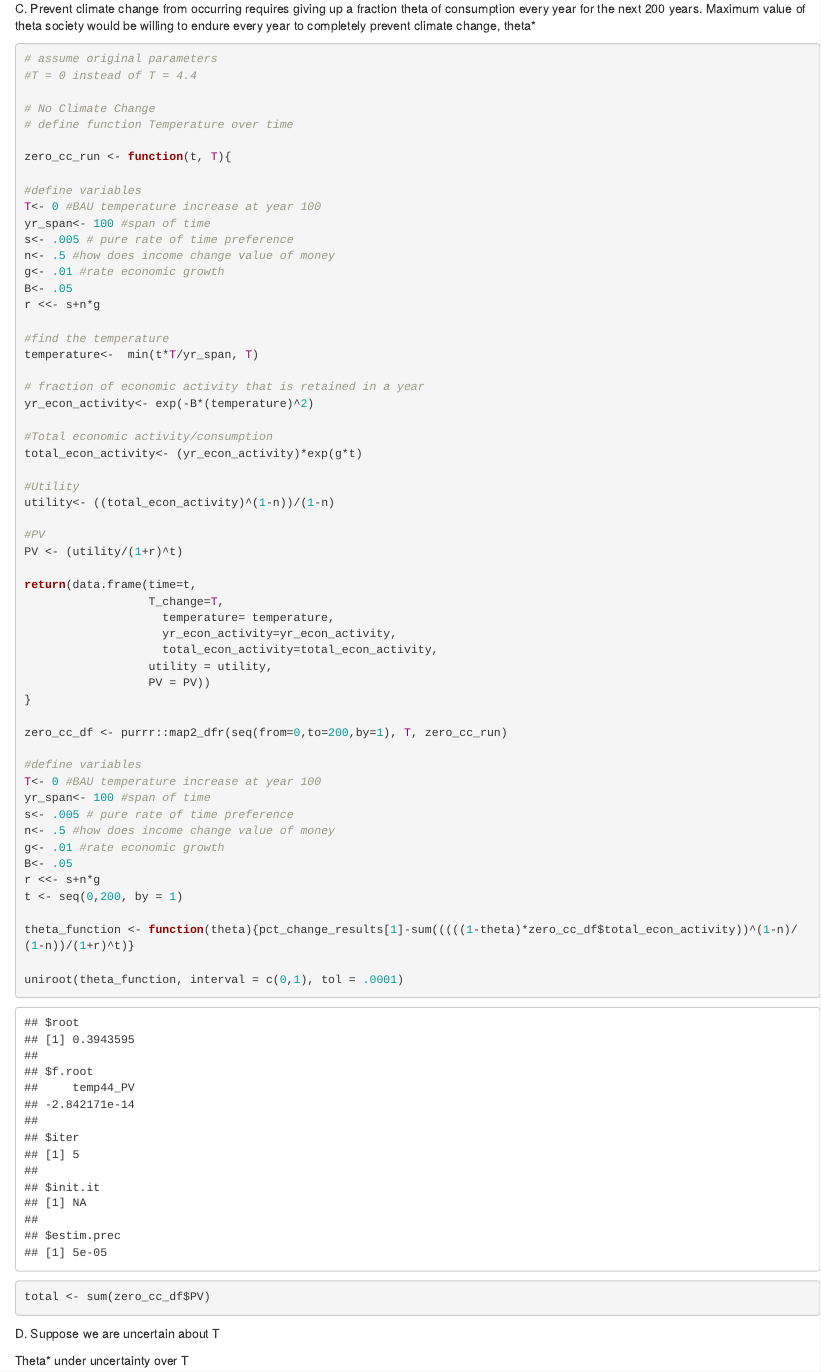
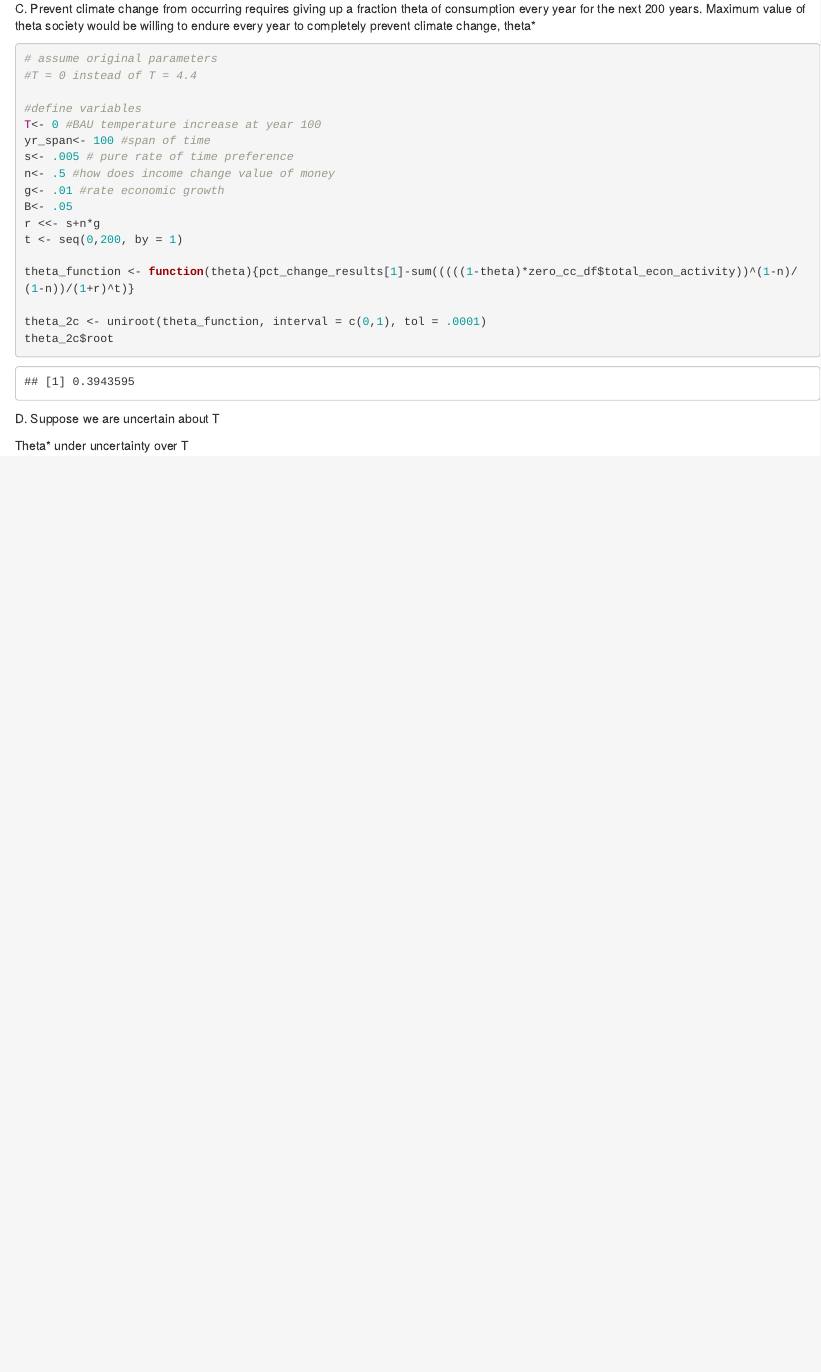
Before and after one commit to salbuque/assign_4_204, an R Markdown document (assign_4_204.Rmd): the page in a window 1100 px wide, from 9770 px down. Rendered offline with R 4.5, knitr and Pandoc, with nearby package versions.

Commit message:
updated 2c

````diff
--- a/assign_4_204.Rmd
+++ b/assign_4_204.Rmd
@@ -477,46 +477,6 @@ C. Prevent climate change from occurring requires giving up a fraction theta of
 # assume original parameters
 #T = 0 instead of T = 4.4
 
-# No Climate Change
-# define function Temperature over time
-
-zero_cc_run <- function(t, T){
-
-#define variables
-T<- 0 #BAU temperature increase at year 100
-yr_span<- 100 #span of time
-s<- .005 # pure rate of time preference
-n<- .5 #how does income change value of money
-g<- .01 #rate economic growth
-B<- .05
-r <<- s+n*g
-
-#find the temperature
-temperature<-  min(t*T/yr_span, T)
-
-# fraction of economic activity that is retained in a year
-yr_econ_activity<- exp(-B*(temperature)^2)
-
-#Total economic activity/consumption
-total_econ_activity<- (yr_econ_activity)*exp(g*t)
-
-#Utility
-utility<- ((total_econ_activity)^(1-n))/(1-n)
-
-#PV
-PV <- (utility/(1+r)^t)
-
-return(data.frame(time=t,
-                  T_change=T,
-                    temperature= temperature,
-                    yr_econ_activity=yr_econ_activity,
-                    total_econ_activity=total_econ_activity,
-                  utility = utility,
-                  PV = PV))
-}
-
-zero_cc_df <- purrr::map2_dfr(seq(from=0,to=200,by=1), T, zero_cc_run)
-
 #define variables
 T<- 0 #BAU temperature increase at year 100
 yr_span<- 100 #span of time
@@ -529,10 +489,8 @@ t <- seq(0,200, by = 1)
 
 theta_function <- function(theta){pct_change_results[1]-sum(((((1-theta)*zero_cc_df$total_econ_activity))^(1-n)/(1-n))/(1+r)^t)}
 
-uniroot(theta_function, interval = c(0,1), tol = .0001)
-
-total <- sum(zero_cc_df$PV)
-
+theta_2c <- uniroot(theta_function, interval = c(0,1), tol = .0001)
+theta_2c$root
 ```
 
 D. Suppose we are uncertain about T
````
